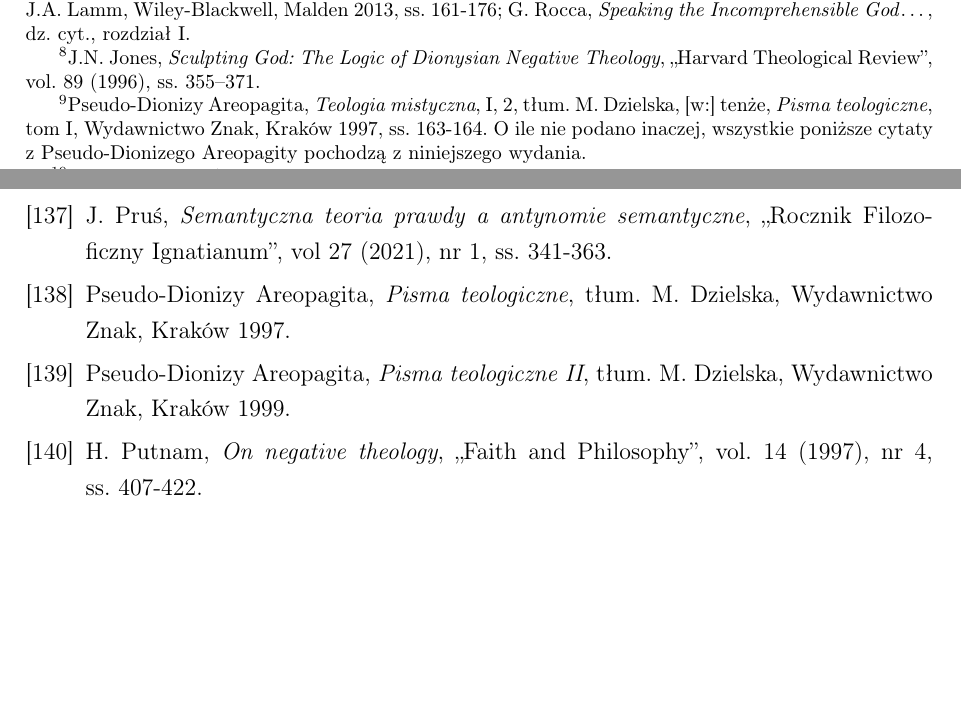
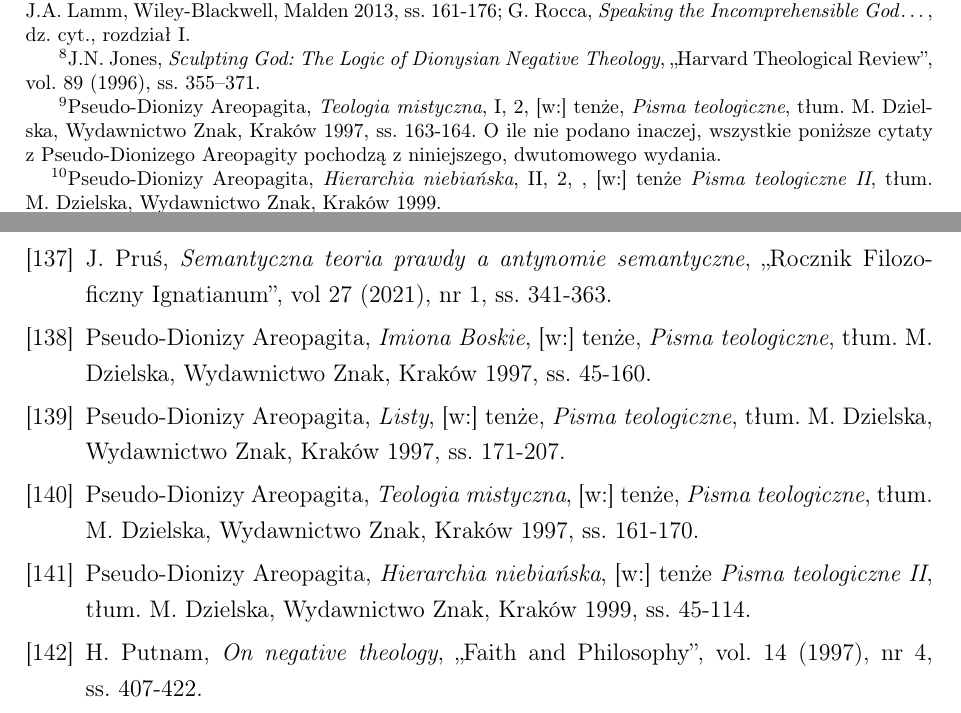
Before and after one commit to purbancz/PhD, a LaTeX thesis (_doktorat.tex, which reads 1_milczenie_all.tex, 4_pozytywna.tex, biblliografia_manual.tex): two parts of pages 21 and 179 of 188, joined at a grey line, cut so that both start at the same text, the shorter picture padded with empty space. Compiled offline with pdfLaTeX.

Commit message:
Bibliography and index corrected

```diff
--- a/1_milczenie_all.tex
+++ b/1_milczenie_all.tex
@@ -44,13 +44,13 @@ a~niektóre spośród listów adresuje do jego towarzyszy, Tymoteusza\index[name
 Według Johna N. Jonesa\index[names]{Jones, John J.}\footnote{J.N. Jones, \textit{Sculpting God: The Logic of Dionysian Negative Theology}, ,,Harvard Theological Review'', vol. 89 (1996), ss.~355–371.}, teologia dionizyjska jest w~dużej mierze teologią krytyczną. Polemizuje ona z~błędnym sposobem mówienia o~Bogu -- takim, który traktuje go jak inne byty, czyli rzeczy lub pojęcia. W~\textit{Teologii mistycznej} Dionizy\index[names]{Pseudo-Dionizy Areopagita} wspomina o~dwóch typach nieporozumień:
 
 \begin{quote}
-Mówię tu o~tych, którzy grzęznąc w~bytach nie są zdolni wyobrazić sobie czegoś, co rzeczywiście nadsubstancjalnie istnieje ponad bytami, I~twierdzą, że w~wiedzy, która jest w~nich, płynie znajomość Tego, który wybrał ,,ciemność za swoje schronienie''. Skoro nawet dla tego typu ludzi dostęp do świętych wtajemniczeń nie jest możliwy, to cóż dopiero można powiedzieć o~jeszcze większych profanach, którzy najpośledniejsze spośród bytów poczytują za przekraczającą wszystko najwznioślejszą przyczynę i~zaprzeczają jej wyższości nad ich bezbożnymi idolami o~różnorodnych kształtach\footnote{Pseudo-Dionizy Areopagita, \textit{Teologia mistyczna}, I, 2, tłum. M. Dzielska, [w:] tenże, \textit{Pisma teologiczne}, tom I, Wydawnictwo Znak, Kraków 1997, ss.~163-164. O~ile nie podano inaczej, wszystkie poniższe cytaty z~Pseudo-Dionizego Areopagity\index[names]{Pseudo-Dionizy Areopagita} pochodzą z~niniejszego wydania.}.
+Mówię tu o~tych, którzy grzęznąc w~bytach nie są zdolni wyobrazić sobie czegoś, co rzeczywiście nadsubstancjalnie istnieje ponad bytami, I~twierdzą, że w~wiedzy, która jest w~nich, płynie znajomość Tego, który wybrał ,,ciemność za swoje schronienie''. Skoro nawet dla tego typu ludzi dostęp do świętych wtajemniczeń nie jest możliwy, to cóż dopiero można powiedzieć o~jeszcze większych profanach, którzy najpośledniejsze spośród bytów poczytują za przekraczającą wszystko najwznioślejszą przyczynę i~zaprzeczają jej wyższości nad ich bezbożnymi idolami o~różnorodnych kształtach\footnote{Pseudo-Dionizy Areopagita, \textit{Teologia mistyczna}, I, 2, [w:] tenże, \textit{Pisma teologiczne}, tłum. M. Dzielska, Wydawnictwo Znak, Kraków 1997, ss.~163-164. O~ile nie podano inaczej, wszystkie poniższe cytaty z~Pseudo-Dionizego Areopagity\index[names]{Pseudo-Dionizy Areopagita} pochodzą z~niniejszego, dwutomowego wydania.}.
 \end{quote}
 
 Według Areopagity\index[names]{Pseudo-Dionizy Areopagita}, bałwochwalcy mylą Boga z~przedmiotami, zaś inni ,,profani'' -- prawdopodobnie ma tu na myśli środkowych platoników -- z~pojęciami. W~innym tekście próbuje przedstawić, jak ci ostatni mogliby krytykować wykorzystywanie materialnych obrazów do przestawienia Boga, preferując raczej utożsamianie Boga z~pojęciem lub pojęciami:
 
 \begin{quote}
-ktoś [\ldots] mógłby dowodzić, że święci autorzy, chcąc uformować cieleśnie te czyste bezcielesności, powinni je wymodelować i~ukazać pod stosownymi dla nich kształtami im pokrewnymi, na ile to możliwe wzorując się na substancjach najbardziej przez nas cenionych. [\ldots] Tego rodzaju ujęcia lepiej by przecież służyły anagogicznej drodze naszego intelektu i~nie ściągałyby nadprzyrodzonych objawień w~dół, do poziomu absurdalnych niepodobieństw. Tymczasem to postępowanie zdaje się, w~sposób niedopuszczalny, ubliżać boskim mocom i~równocześnie wypacza nasz intelekt, wpędzając go w~pułapkę bezbożnych alegorii\footnote{Pseudo-Dionizy Areopagita, \textit{Hierarchia niebiańska}: II, 2.}.
+ktoś [\ldots] mógłby dowodzić, że święci autorzy, chcąc uformować cieleśnie te czyste bezcielesności, powinni je wymodelować i~ukazać pod stosownymi dla nich kształtami im pokrewnymi, na ile to możliwe wzorując się na substancjach najbardziej przez nas cenionych. [\ldots] Tego rodzaju ujęcia lepiej by przecież służyły anagogicznej drodze naszego intelektu i~nie ściągałyby nadprzyrodzonych objawień w~dół, do poziomu absurdalnych niepodobieństw. Tymczasem to postępowanie zdaje się, w~sposób niedopuszczalny, ubliżać boskim mocom i~równocześnie wypacza nasz intelekt, wpędzając go w~pułapkę bezbożnych alegorii\footnote{Pseudo-Dionizy Areopagita, \textit{Hierarchia niebiańska}, II, 2, , [w:] tenże  \textit{Pisma teologiczne II}, tłum. M.~Dzielska, Wydawnictwo Znak, Kraków 1999.}.
 \end{quote}
 
 Dionizy\index[names]{Pseudo-Dionizy Areopagita} zgadza się z~teologicznym stanowiskiem, wedle którego materialne obrazy nie mogą przedstawiać boskiej istoty. Jednakże odrzuca on także takie rozwiązanie, wedle którego lepszym sposobem przedstawiania Boga są pojęcia. Zarówno przedmioty, jak i~pojęcia nie stanowią odpowiednich reprezentacji Boga z~tego samego powodu -- ponieważ jest on ponad wszelkim bytem. Wnioskiem, jaki wypływa z~tego obrazu, jest fakt, że język, który służy do opisu bytów, nie może być wykorzystywany do opisu Boga. Skoro Bóg nie należy do kategorii bytów, nie można o~nim mówić w~taki sposób, w~jaki mówi się o~czymkolwiek innym. Zdaniem Jonesa\index[names]{Jones, John J.} konsekwencją negatywnego języka teologii Dionizego\index[names]{Pseudo-Dionizy Areopagita} jest niemożliwość powiedzenia o~Bogu czegokolwiek\footnote{Por. niżej -- rozdz.~\ref{sil-jones}.}.
--- a/4_pozytywna.tex
+++ b/4_pozytywna.tex
@@ -37,7 +37,7 @@ stwierdzić to wszystko, co się mówi o bytach; a bardziej dokładnie,
 swej nadsubstancjalności jest ponad wszystkim. Nie należy jednak
 sądzić, że w Jej przypadku zaprzeczenia i twierdzenia sprzeciwiają się
 sobie\footnote{
-Pseudo-Dionizy Areopagita, \textit{Teologia mistyczna}: I, 2, [w:] tenże, \textit{Pisma teologiczne}, tom I, tłum. M.~Dzielska, Wydawnictwo Znak, Kraków 1997, ss.~163-164.
+Pseudo-Dionizy Areopagita, \textit{Teologia mistyczna}, I, 2, [w:] tenże, \textit{Pisma teologiczne}, tłum. M.~Dzielska, Wydawnictwo Znak, Kraków 1997, ss.~163-164.
 Oznaczenia w nawiasach pochodzą od Rojka\index[names]{Rojek, Paweł}.}.
 \end{quote}
 
@@ -98,4 +98,3 @@ zazwyczaj obie tezy występują w~swoim towarzystwie, jedna po drugiej.  Na przy
 można o Nim twierdzić, \eqref{rojek-T2} choć On nie jest żadną rzeczą z tego
 wszystkiego, co jest: \eqref{rojek-T1} posiada każdy kształt i każdą formę i \eqref{rojek-T2}
 jest bezpostaciowy i pozbawiony pięknej formy\footnote{Pseudo-Dionizy
-Areopagita, \textit{Imiona Boskie},  V, 8, [w:] tenże  \textit{Pisma teologiczne}, tom II, tłum.
@@ -104,3 +102,5 @@ O~ile nie podano inaczej, wszystkie poniższe cytaty z~Pseudo-Dionizego Areopagi
+M.~Dzielska, Wydawnictwo Znak, Kraków 1997.
+%O~ile nie podano inaczej, wszystkie poniższe cytaty z~Pseudo-Dionizego Areopagity\index[names]{Pseudo-Dionizy Areopagita} pochodzą z~niniejszego, dwutomowego wydania.
 Oznaczenia w~nawiasach
 pochodzą ode mnie.}.
 \end{quote}
--- a/biblliografia_manual.tex
+++ b/biblliografia_manual.tex
@@ -876,11 +876,24 @@ G. Priest, \textit{What so bad about contradictions}?, ,,The Journal of Philosop
 \bibitem{Prus2021}
 J. Pruś, \textit{Semantyczna teoria prawdy a~antynomie semantyczne}, ,,Rocznik Filozoficzny Ignatianum'', vol 27 (2021), nr 1, ss.~341-363.
 
-\bibitem{Areopagita1997}
-Pseudo-Dionizy Areopagita, \textit{Pisma teologiczne}, tłum. M. Dzielska, Wydawnictwo Znak, Kraków 1997.
+%\bibitem{Areopagita1997}
+%Pseudo-Dionizy Areopagita, \textit{Pisma teologiczne}, tłum. M. Dzielska, Wydawnictwo Znak, Kraków 1997.
+%
+%\bibitem{Areopagita1999}
+%Pseudo-Dionizy Areopagita, \textit{Pisma teologiczne II}, tłum. M. Dzielska, Wydawnictwo Znak, Kraków 1999.
+
+
+\bibitem{Areopagita1997a}
+Pseudo-Dionizy Areopagita, \textit{Imiona Boskie}, [w:] tenże, \textit{Pisma teologiczne}, tłum. M. Dzielska, Wydawnictwo Znak, Kraków 1997, ss.~45-160.
+
+\bibitem{Areopagita1997b}
+Pseudo-Dionizy Areopagita, \textit{Listy}, [w:] tenże, \textit{Pisma teologiczne}, tłum. M. Dzielska, Wydawnictwo Znak, Kraków 1997, ss.~171-207.
+
+\bibitem{Areopagita1997c}
+Pseudo-Dionizy Areopagita, \textit{Teologia mistyczna}, [w:] tenże, \textit{Pisma teologiczne}, tłum. M. Dzielska, Wydawnictwo Znak, Kraków 1997, ss.~161-170.
 
 \bibitem{Areopagita1999}
-Pseudo-Dionizy Areopagita, \textit{Pisma teologiczne II}, tłum. M. Dzielska, Wydawnictwo Znak, Kraków 1999.
+Pseudo-Dionizy Areopagita, \textit{Hierarchia niebiańska}, [w:] tenże  \textit{Pisma teologiczne II}, tłum. M.~Dzielska, Wydawnictwo Znak, Kraków 1999, ss.~45-114.
 
 % \bibitem{Pseudo-Dionysius1897}
 % Pseudo-Dionysius\bbland{}J.~Parker.
```
Also changed, not shown: 5_podsumowanie.tex (+1 -1 lines), _doktorat.tex (+20 -2 lines), xindy.txt (added, +6 -0 lines), _doktorat.pdf, 1_milczenie_all.tex (14 more changed lines), 4_pozytywna.tex (3 more changed lines), biblliografia_manual.tex (2 more changed lines), 1 other file.
